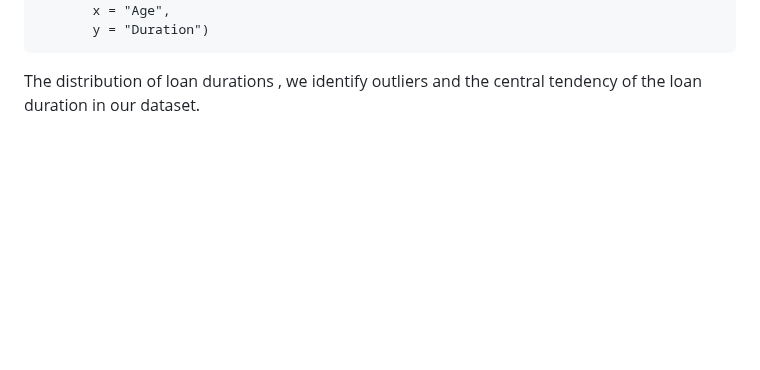
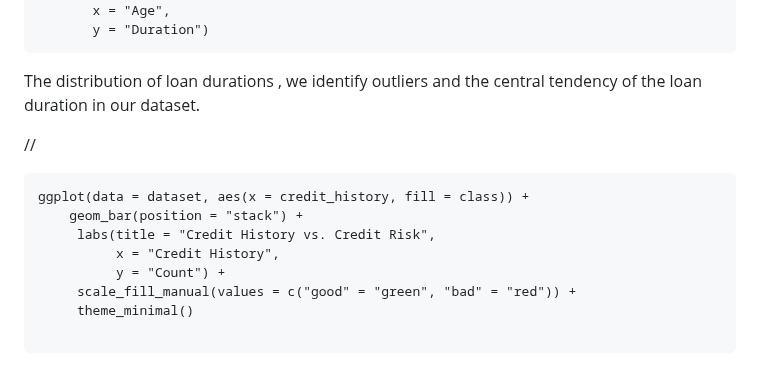
Before and after one commit to saraalkhoneen/Data-mining-6, a Markdown page: Customer credits notebook.md, the part around the change. Drawn GitHub-style; blank space fills up the shorter version.

````diff
--- a/Customer credits notebook.md
+++ b/Customer credits notebook.md
@@ -125,3 +125,15 @@ ggplot(data = dataset, aes(x = age, y = duration)) +
        y = "Duration")
 ```
 The distribution of loan durations , we identify outliers and the central tendency of the loan duration in our dataset.
+
+//
+```{r}
+ggplot(data = dataset, aes(x = credit_history, fill = class)) +
+    geom_bar(position = "stack") +
+     labs(title = "Credit History vs. Credit Risk",
+          x = "Credit History",
+          y = "Count") +
+     scale_fill_manual(values = c("good" = "green", "bad" = "red")) +
+     theme_minimal()
+
+```
````
